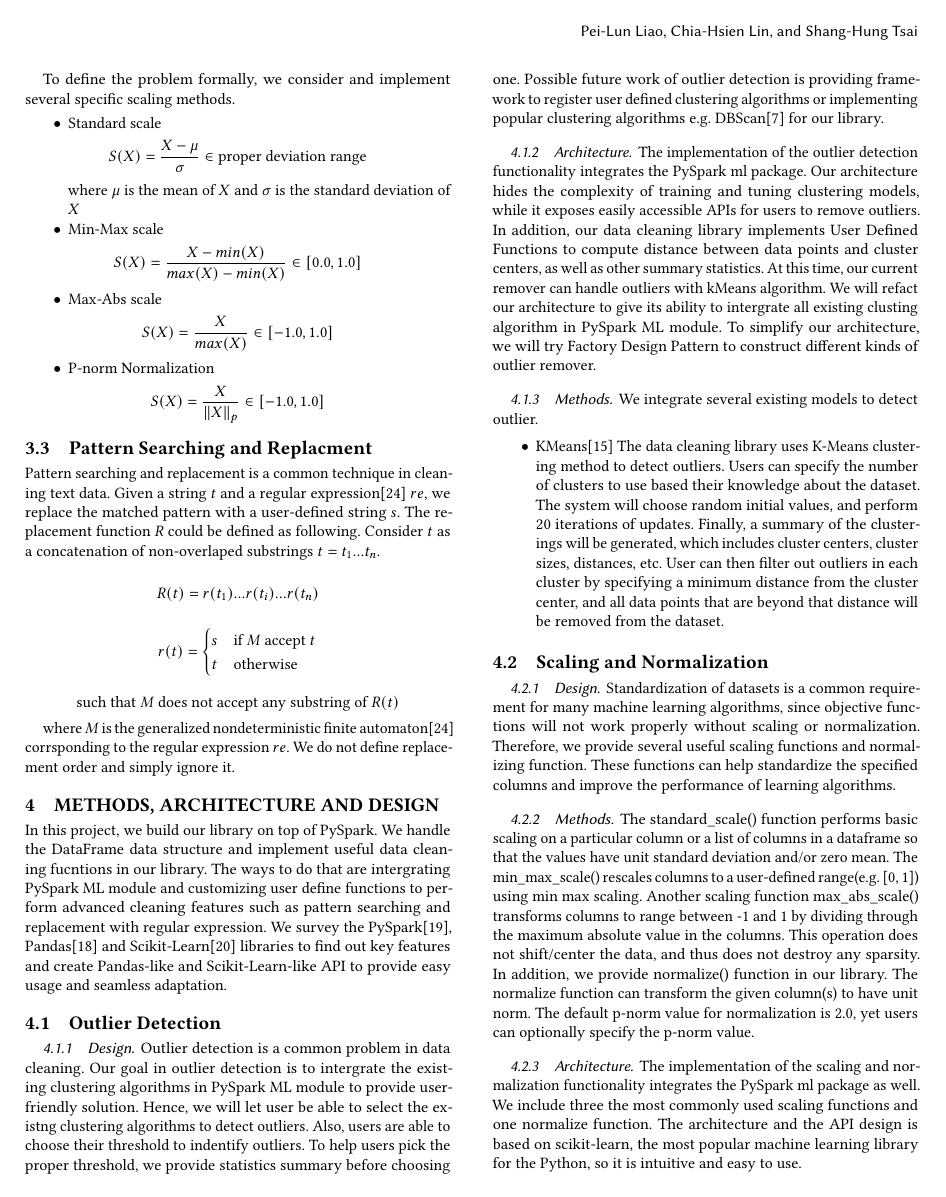
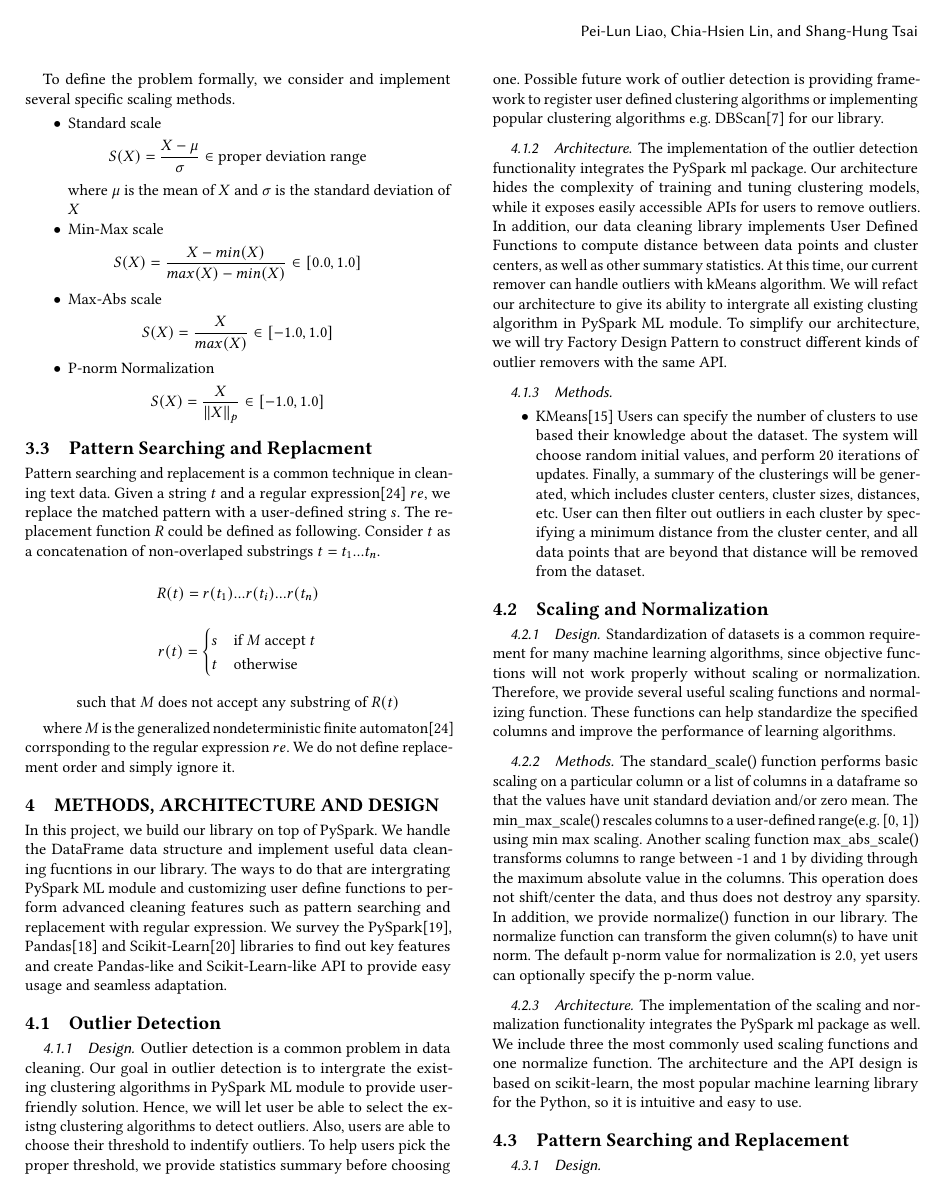
Before and after one commit to shtsai/PyPandas, a LaTeX paper (doc/milestone/milestone.tex): page 2 of 4. Compiled offline with pdfLaTeX.

Commit message:
remove redundant sentences

```diff
--- a/doc/milestone/milestone.tex
+++ b/doc/milestone/milestone.tex
@@ -107,12 +107,11 @@ In this project, we build our library on top of PySpark. We handle the DataFrame
 Outlier detection is a common problem in data cleaning. Our goal in outlier detection is to intergrate the existing clustering algorithms in PySpark ML module to provide user-friendly solution. Hence, we will let user be able to select the existng clustering algorithms to detect outliers. Also, users are able to choose their threshold to indentify outliers. To help users pick the proper threshold, we provide statistics summary before choosing one. Possible future work of outlier detection is providing framework to register user defined clustering algorithms or implementing popular clustering algorithms e.g. DBScan\cite{DBScan} for our library.
 
 \subsubsection{Architecture}
-The implementation of the outlier detection functionality integrates the PySpark ml package. Our architecture hides the complexity of training and tuning clustering models, while it exposes easily accessible APIs for users to remove outliers. In addition, our data cleaning library implements User Defined Functions to compute distance between data points and cluster centers, as well as other summary statistics. At this time, our current remover can handle outliers with kMeans algorithm. We will refact our architecture to give its ability to intergrate all existing clusting algorithm in PySpark ML module. To simplify our architecture, we will try Factory Design Pattern to construct different kinds of outlier remover.
+The implementation of the outlier detection functionality integrates the PySpark ml package. Our architecture hides the complexity of training and tuning clustering models, while it exposes easily accessible APIs for users to remove outliers. In addition, our data cleaning library implements User Defined Functions to compute distance between data points and cluster centers, as well as other summary statistics. At this time, our current remover can handle outliers with kMeans algorithm. We will refact our architecture to give its ability to intergrate all existing clusting algorithm in PySpark ML module. To simplify our architecture, we will try Factory Design Pattern to construct different kinds of outlier removers with the same API.
 
 \subsubsection{Methods}
-We integrate several existing models to detect outlier.
 \begin{itemize}
-	\item{KMeans}\cite{KMeans} The data cleaning library uses K-Means clustering method to detect outliers. Users can specify the number of clusters to use based their knowledge about the dataset. The system will choose random initial values, and perform 20 iterations of updates. Finally, a summary of the clusterings will be generated, which includes cluster centers, cluster sizes, distances, etc. User can then filter out outliers in each cluster by specifying a minimum distance from the cluster center, and all data points that are beyond that distance will be removed from the dataset.
+	\item{KMeans}\cite{KMeans} Users can specify the number of clusters to use based their knowledge about the dataset. The system will choose random initial values, and perform 20 iterations of updates. Finally, a summary of the clusterings will be generated, which includes cluster centers, cluster sizes, distances, etc. User can then filter out outliers in each cluster by specifying a minimum distance from the cluster center, and all data points that are beyond that distance will be removed from the dataset.
 \end{itemize}
 
 \subsection{Scaling and Normalization}
```
Also changed, not shown: doc/milestone/milestone.pdf.
